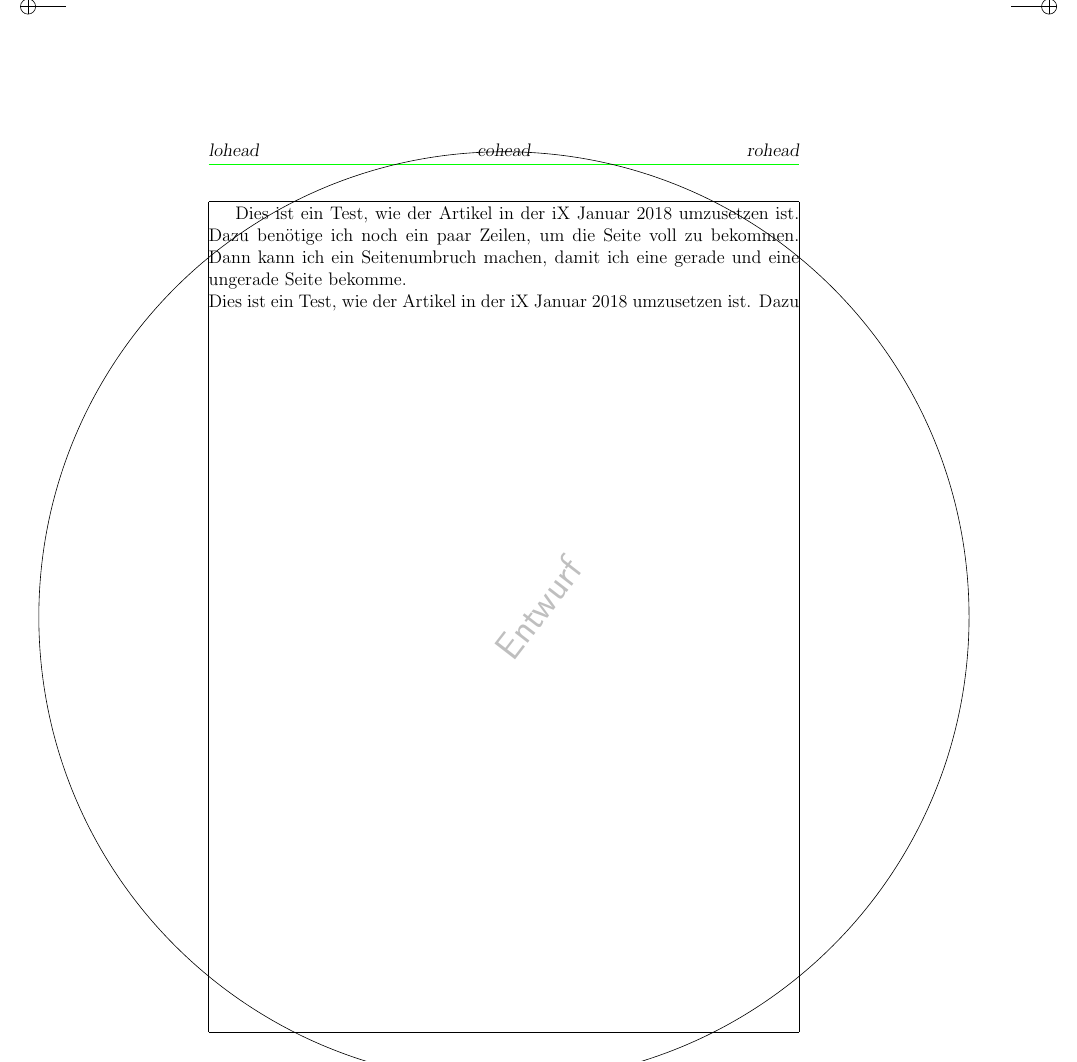
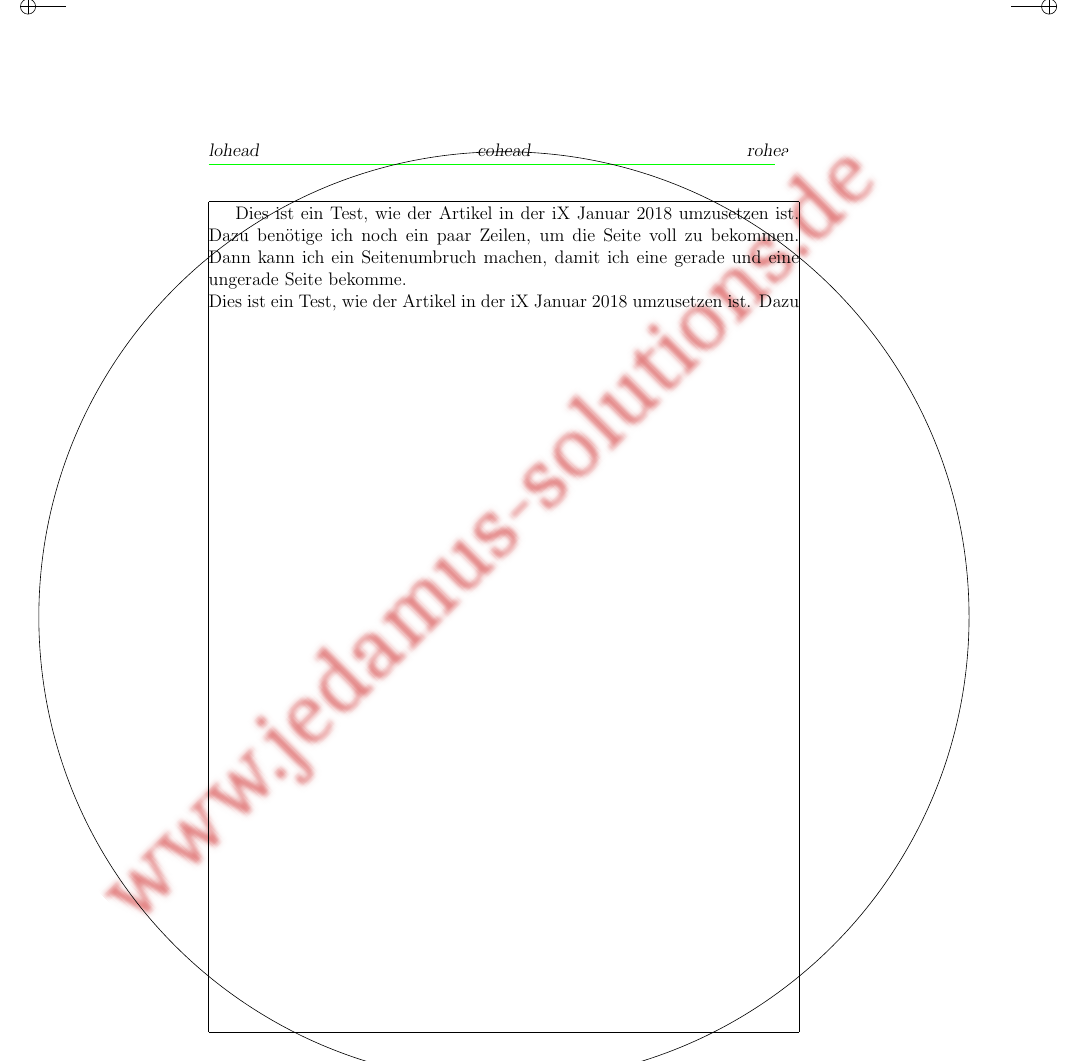
Before and after one commit to jedamus/latex, a LaTeX document (iX_Briefkopf.tex): part of page 1 of 3, cut so that both start at the same text. Compiled offline with pdfLaTeX.

Commit message:
changed layout for www.jedamus-solutions.de

```diff
--- a/iX_Briefkopf.tex
+++ b/iX_Briefkopf.tex
@@ -56,7 +56,8 @@
 \DeclareNewLayer[
   page,
   background,
-  contents={\includegraphics[trim=1mm 1mm 1mm 1mm]{background.png}}
+  %contents={\includegraphics[trim=1mm 1mm 1mm 1mm]{background.png}}
+  contents={\rotatebox[origin=c]{45}{\includegraphics{background.png}}}
 ]{background}
 
 %Logo
@@ -88,7 +89,7 @@
 
 \DeclareNewLayer[%
   textarea,
-  background,
+  foreground,
   mode=picture,
   contents={%
     \putLL{\line(1,0){\LenToUnit{\layerwidth}}}%
@@ -104,7 +105,7 @@
 %% 3. Teil
 
 %\AddLayersToPageStyle{scrheadings}{watermark,background,logo}
-\AddLayersToPageStyle{scrheadings}{watermark,showtextarea}
+\AddLayersToPageStyle{scrheadings}{watermark,showtextarea,background}
 
 \lehead[plain lehead]{lehead}
 \cehead[plain cehead]{cehead}
```
Also changed, not shown: background.png, iX_Briefkopf.tex (2 more changed lines).
